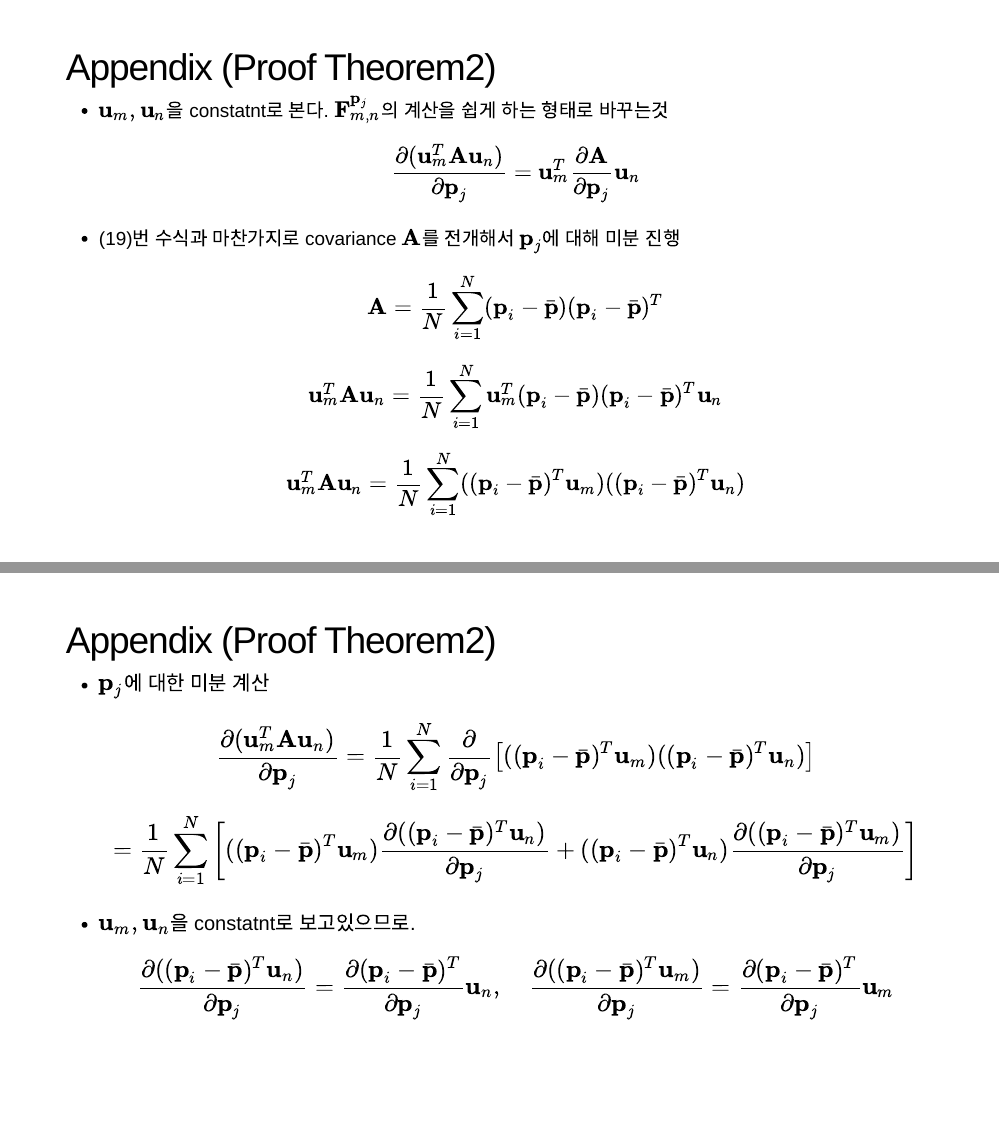
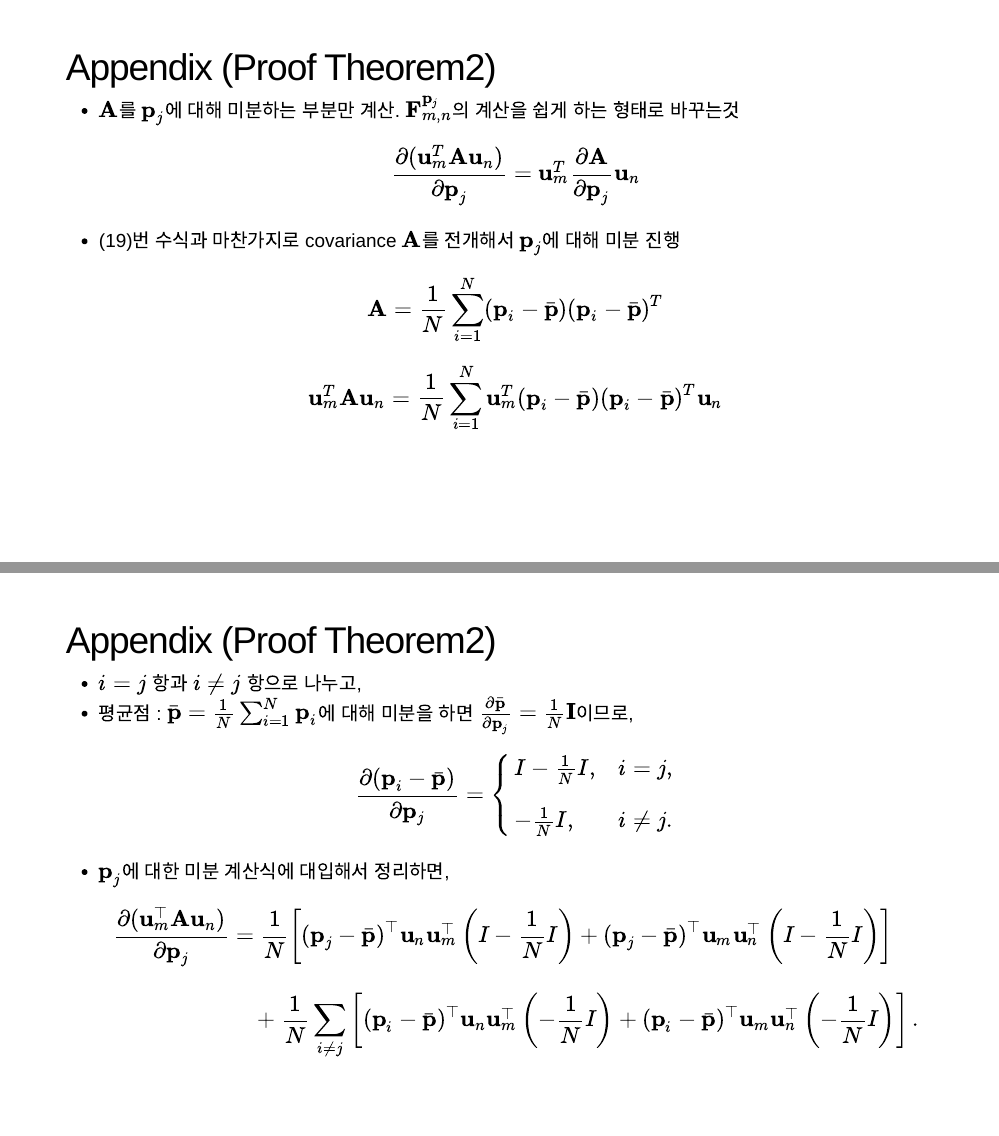
Before and after one commit to YuChani/Rmd_Presentation, an R Markdown document (BALM/BALM.Rmd): pages 33 and 34 of 37 before the commit and pages 33 and 35 of 38 after it, joined at a grey line. Rendered offline with R 4.5, knitr and Pandoc, with nearby package versions; the slides are laid out offline by our stand-in for remark.js, each with all of its steps uncovered, in fonts that may differ from those the slides ask for, and without slide numbers, shadows or browser add-ons.

Commit message:
미분식 수정

```diff
--- a/BALM/BALM.Rmd
+++ b/BALM/BALM.Rmd
@@ -575,15 +575,10 @@
 - (19)번 수식과 마찬가지로 covariance $\mathbf{A}$를 전개해서 $\mathbf{p}_j$에 대해 미분 진행
 $$\mathbf{A} = \frac{1}{N} \sum_{i=1}^{N} (\mathbf{p}_i - \bar{\mathbf{p}})(\mathbf{p}_i - \bar{\mathbf{p}})^T$$
 $$\mathbf{u}_m^T \mathbf{A} \mathbf{u}_n = \frac{1}{N} \sum_{i=1}^{N} \mathbf{u}_m^T (\mathbf{p}_i - \bar{\mathbf{p}})(\mathbf{p}_i - \bar{\mathbf{p}})^T \mathbf{u}_n$$
-$$\mathbf{u}_m^T \mathbf{A} \mathbf{u}_n = \frac{1}{N} \sum_{i=1}^{N} ((\mathbf{p}_i - \bar{\mathbf{p}})^T \mathbf{u}_m)((\mathbf{p}_i - \bar{\mathbf{p}})^T \mathbf{u}_n)$$
+<!-- $$\mathbf{u}_m^T \mathbf{A} \mathbf{u}_n = \frac{1}{N} \sum_{i=1}^{N} ((\mathbf{p}_i - \bar{\mathbf{p}})^T \mathbf{u}_m)((\mathbf{p}_i - \bar{\mathbf{p}})^T \mathbf{u}_n)$$ -->
 ]
 ---
 ## Appendix (Proof Theorem2)
 .nt-02.f-90[
   - $\mathbf{p}_j$에 대한 미분 계산
 $$\frac{\partial(\mathbf{u}_m^T \mathbf{A} \mathbf{u}_n)}{\partial \mathbf{p}_j} =
-\frac{1}{N} \sum_{i=1}^{N} \frac{\partial}{\partial \mathbf{p}_j} \left[ ((\mathbf{p}_i - \bar{\mathbf{p}})^T \mathbf{u}_m) ((\mathbf{p}_i - \bar{\mathbf{p}})^T \mathbf{u}_n) \right]$$
-$$= \frac{1}{N} \sum_{i=1}^{N} \left[ ((\mathbf{p}_i - \bar{\mathbf{p}})^T \mathbf{u}_m) \frac{\partial((\mathbf{p}_i - \bar{\mathbf{p}})^T \mathbf{u}_n)}{\partial \mathbf{p}_j} +
-((\mathbf{p}_i - \bar{\mathbf{p}})^T \mathbf{u}_n) \frac{\partial((\mathbf{p}_i - \bar{\mathbf{p}})^T \mathbf{u}_m)}{\partial \mathbf{p}_j} \right]$$
-- $\mathbf{u}_m, \mathbf{u}_n$을 constatnt로 보고있으므로.
-$$\frac{\partial((\mathbf{p}_i - \bar{\mathbf{p}})^T \mathbf{u}_n)}{\partial \mathbf{p}_j} = \frac{\partial(\mathbf{p}_i - \bar{\mathbf{p}})^T}{\partial \mathbf{p}_j} \mathbf{u}_n, \quad \frac{\partial((\mathbf{p}_i - \bar{\mathbf{p}})^T \mathbf{u}_m)}{\partial \mathbf{p}_j} = \frac{\partial(\mathbf{p}_i - \bar{\mathbf{p}})^T}{\partial \mathbf{p}_j} \mathbf{u}_m$$
@@ -590,3 +593,17 @@
+## Appendix (Proof Theorem2)
+.nt-02.f-85[
+  - $i = j$ 항과 $i \neq j$ 항으로 나누고,
+- 평균점 : $\bar{\mathbf{p}} = \frac{1}{N} \sum_{i=1}^{N} \mathbf{p}_i$에 대해 미분을 하면 $\frac{\partial \bar{\mathbf{p}}}{\partial \mathbf{p}_j} = \frac{1}{N} \mathbf{I}$이므로,
+$$\frac{\partial(\mathbf{p}_i - \bar{\mathbf{p}})}{\partial \mathbf{p}_j} =
+\begin{cases}
+I - \frac{1}{N}I, & i = j, \\[2ex]
+-\frac{1}{N}I, & i \neq j.
+\end{cases}$$
+- $\mathbf{p}_j$에 대한 미분 계산식에 대입해서 정리하면,
+$$\begin{aligned}
+\frac{\partial(\mathbf{u}_m^\top \mathbf{A} \mathbf{u}_n)}{\partial \mathbf{p}_j} &= \frac{1}{N} \left[ (\mathbf{p}_j - \bar{\mathbf{p}})^\top \mathbf{u}_n \mathbf{u}_m^\top \left( I - \frac{1}{N}I \right) + (\mathbf{p}_j - \bar{\mathbf{p}})^\top \mathbf{u}_m \mathbf{u}_n^\top \left( I - \frac{1}{N}I \right) \right] \\[2ex]
+&\quad + \frac{1}{N} \sum_{i \neq j} \left[ (\mathbf{p}_i - \bar{\mathbf{p}})^\top \mathbf{u}_n \mathbf{u}_m^\top \left( -\frac{1}{N}I \right) + (\mathbf{p}_i - \bar{\mathbf{p}})^\top \mathbf{u}_m \mathbf{u}_n^\top \left( -\frac{1}{N}I \right) \right].
+\end{aligned}$$
 ]
 ---
 ## Appendix (Proof Theorem2)
```
Also changed, not shown: BALM/BALM.html, BALM/BALM.Rmd (12 more changed lines), 1 other file.
